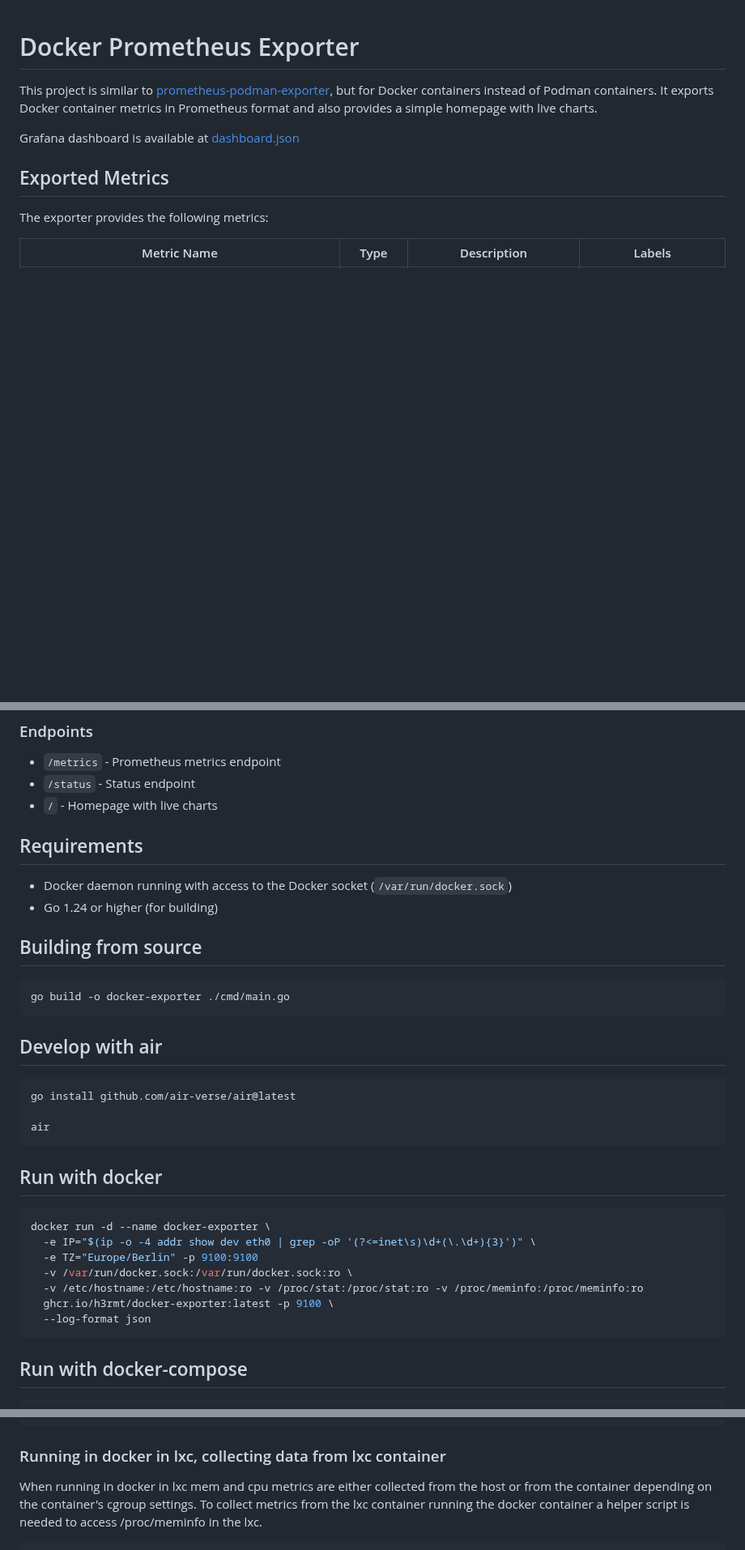
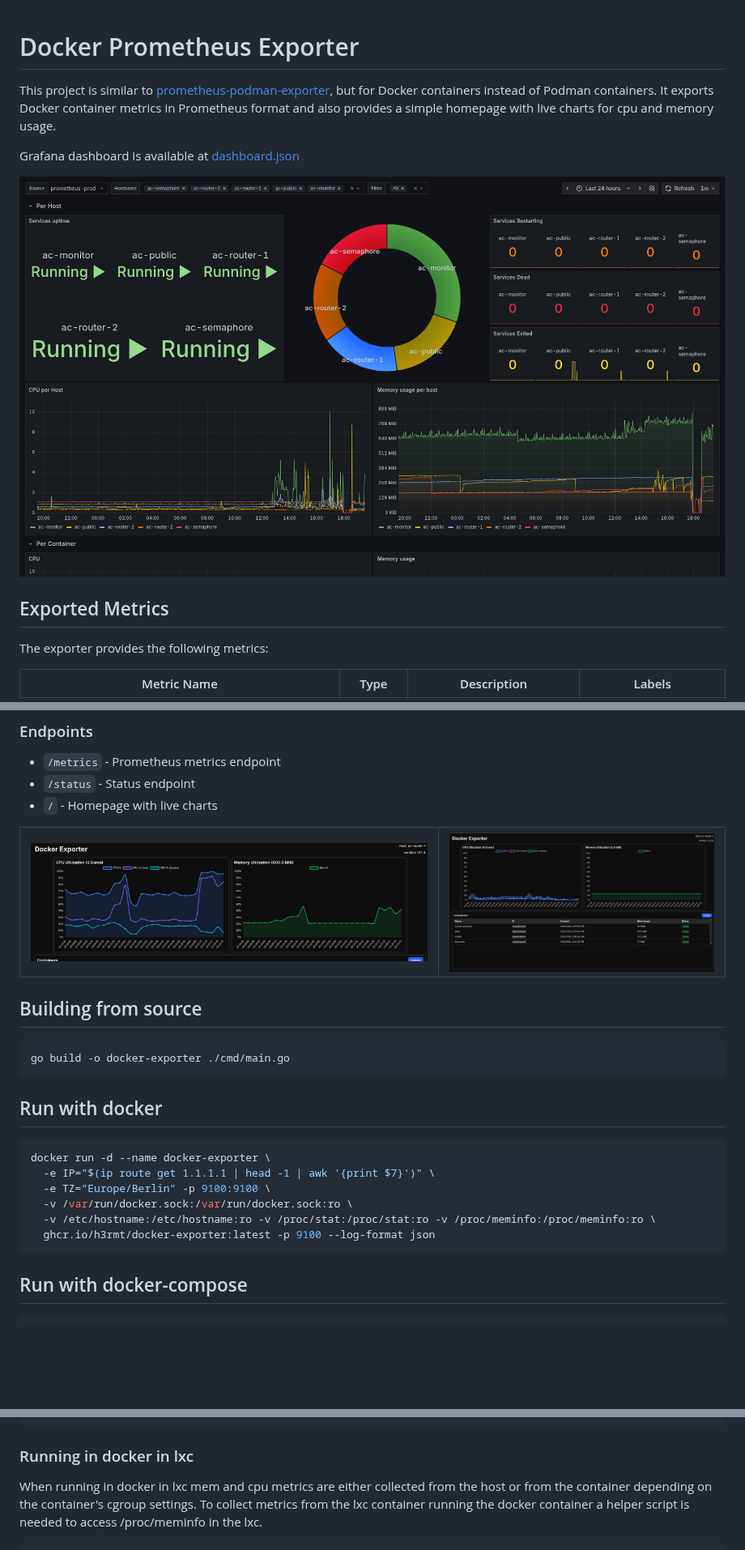
Before and after one commit to H3rmt/docker-exporter, a Markdown page: README.md, 3 parts joined by grey strips. Shown at 81% size. GitHub-like rendering; pictures changed too: .github/imgs/img.png (added), .github/imgs/img_2.png (added), .github/imgs/img_3.png (added); blank space fills up the shorter version.

````diff
--- a/README.md
+++ b/README.md
@@ -2,9 +2,12 @@
 
 This project is similar to [prometheus-podman-exporter](https://github.com/containers/prometheus-podman-exporter), but
 for Docker containers instead of Podman containers.
-It exports Docker container metrics in Prometheus format and also provides a simple homepage with live charts.
+It exports Docker container metrics in Prometheus format and also provides a simple homepage with live charts
+for cpu and memory usage.
 
 Grafana dashboard is available at [dashboard.json](./dashboard.json)
+
+![dashboard_preview](.github/imgs/img.png)
 
 ## Exported Metrics
 
@@ -114,10 +118,12 @@ Example JSON output:
 - `/status` - Status endpoint
 - `/` - Homepage with live charts
 
-## Requirements
-
-- Docker daemon running with access to the Docker socket (`/var/run/docker.sock`)
-- Go 1.24 or higher (for building)
+<table>
+  <tr>
+    <td><img src=".github/imgs/img_2.png" alt="dashboard_preview" /></td>
+    <td><img src=".github/imgs/img_3.png" alt="dashboard_preview" /></td>
+  </tr>
+</table>
 
 ## Building from source
 
@@ -125,24 +131,15 @@ Example JSON output:
 go build -o docker-exporter ./cmd/main.go
 ```
 
-## Develop with air
-
-```bash
-go install github.com/air-verse/air@latest
-
-air
-```
-
 ## Run with docker
 
 ```bash
 docker run -d --name docker-exporter \
-  -e IP="$(ip -o -4 addr show dev eth0 | grep -oP '(?<=inet\s)\d+(\.\d+){3}')" \
-  -e TZ="Europe/Berlin" -p 9100:9100
+  -e IP="$(ip route get 1.1.1.1 | head -1 | awk '{print $7}')" \
+  -e TZ="Europe/Berlin" -p 9100:9100 \
   -v /var/run/docker.sock:/var/run/docker.sock:ro \
-  -v /etc/hostname:/etc/hostname:ro -v /proc/stat:/proc/stat:ro -v /proc/meminfo:/proc/meminfo:ro
-  ghcr.io/h3rmt/docker-exporter:latest -p 9100 \
-  --log-format json
+  -v /etc/hostname:/etc/hostname:ro -v /proc/stat:/proc/stat:ro -v /proc/meminfo:/proc/meminfo:ro \
+  ghcr.io/h3rmt/docker-exporter:latest -p 9100 --log-format json
 ```
 
 ## Run with docker-compose
@@ -166,7 +163,7 @@ services:
     command: [ "--size-cache-seconds=600", "-v" ]
 ```
 
-### Running in docker in lxc, collecting data from lxc container
+### Running in docker in lxc
 
 When running in docker in lxc mem and cpu metrics are either collected from the host or from the container depending on
 the container's cgroup settings.
````
Also changed, not shown: other parts of README.md (+21 -20 lines), .github/imgs/img_1.png (added), 5 other files.
